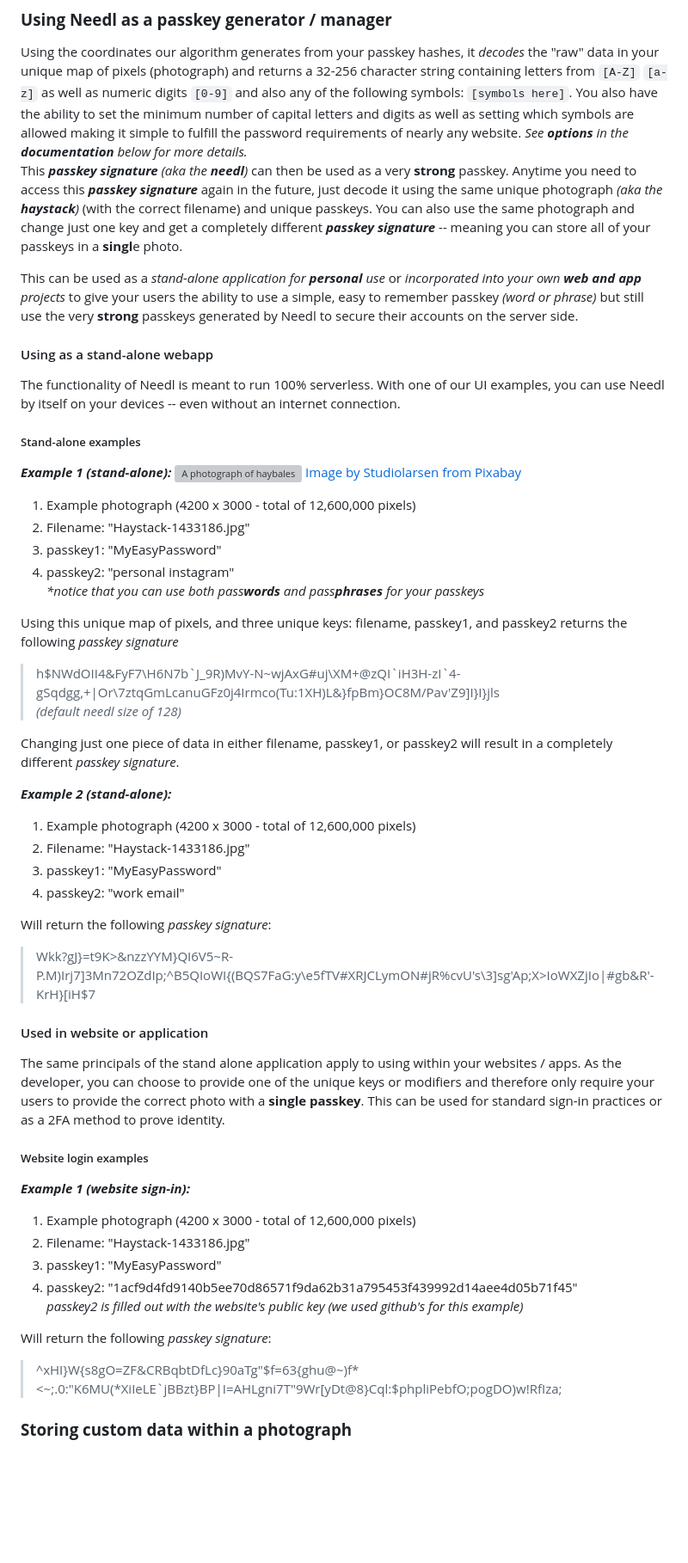
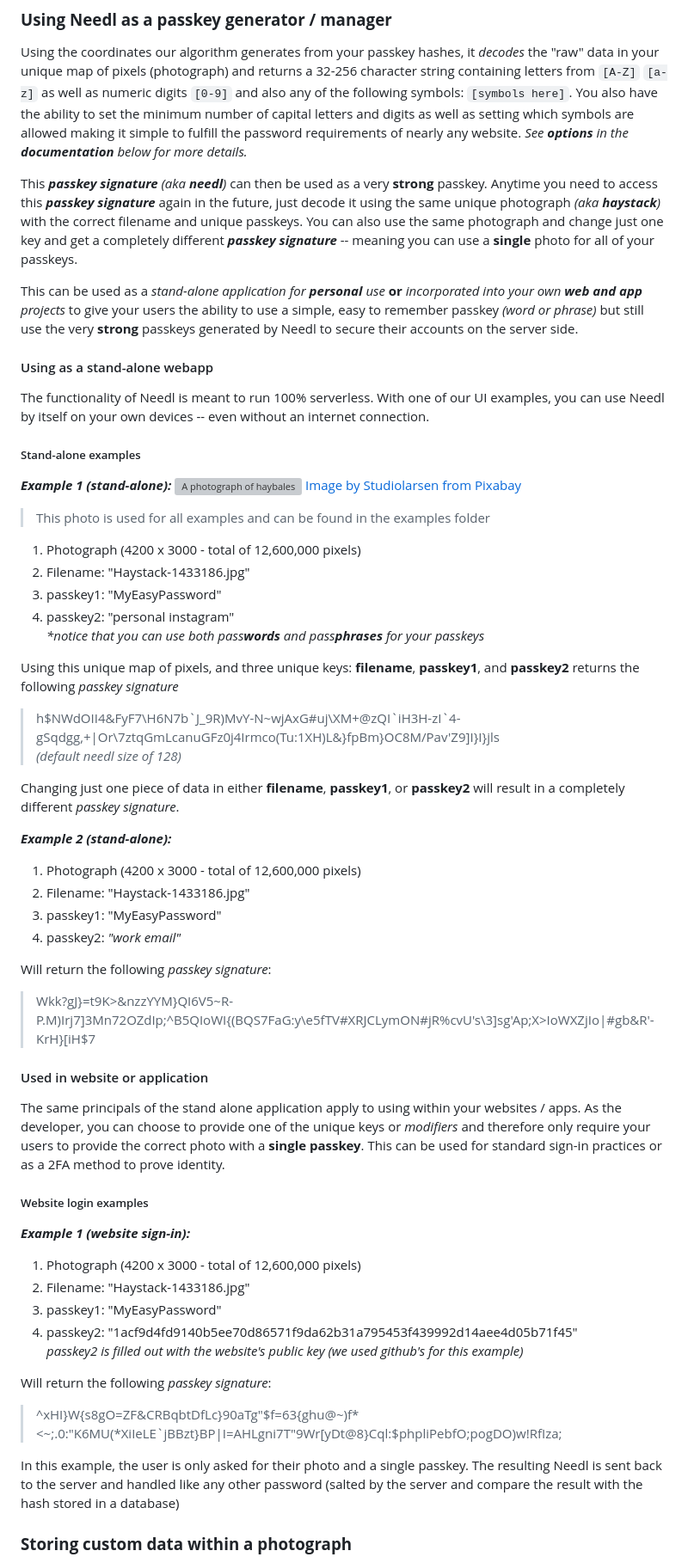
Before and after one commit to jessiepdx/needl.js, a Markdown page: README.md, the part around the change. Shown at 86% size. GitHub-like rendering; blank space fills up the shorter version; grey boxes are pictures that could not be loaded.

```diff
--- a/README.md
+++ b/README.md
@@ -16,45 +16,47 @@ It is only by using the same four unique pieces of data can you retrieve the hid
 ## Use Cases
 ### **Using Needl as a passkey generator / manager**
 Using the coordinates our algorithm generates from your passkey hashes, it _decodes_ the "raw" data in your unique map of pixels (photograph) and returns a 32-256 character string containing letters from `[A-Z]` `[a-z]` as well as numeric digits `[0-9]` and also any of the following symbols:  `[symbols here]`. You also have the ability to set the minimum number of capital letters and digits as well as setting which symbols are allowed making it simple to fulfill the password requirements of nearly any website. _See **options** in the **documentation** below for more details._
-This _**passkey signature** (aka the **needl**)_ can then be used as a very **strong** passkey. Anytime you need to access this _**passkey signature**_ again in the future, just decode it using the same unique photograph _(aka the **haystack**)_ (with the correct filename) and unique passkeys. You can also use the same photograph and change just one key and get a completely different _**passkey signature**_ -- meaning you can store all of your passkeys in a **singl**e photo.
 
-This can be used as a _stand-alone application for **personal** use_ or _incorporated into your own **web and app** projects_ to give your users the ability to use a simple, easy to remember passkey _(word or phrase)_ but still use the very **strong** passkeys generated by Needl to secure their accounts on the server side.
+This _**passkey signature** (aka **needl**)_ can then be used as a very **strong** passkey. Anytime you need to access this _**passkey signature**_ again in the future, just decode it using the same unique photograph _(aka **haystack**)_ with the correct filename and unique passkeys. You can also use the same photograph and change just one key and get a completely different _**passkey signature**_ -- meaning you can use a **single** photo for all of your passkeys.
+
+This can be used as a _stand-alone application for **personal** use_ **or** _incorporated into your own **web and app** projects_ to give your users the ability to use a simple, easy to remember passkey _(word or phrase)_ but still use the very **strong** passkeys generated by Needl to secure their accounts on the server side.
 
 #### Using as a stand-alone webapp
-The functionality of Needl is meant to run 100% serverless. With one of our UI examples, you can use Needl by itself on your devices -- even without an internet connection.
+The functionality of Needl is meant to run 100% serverless. With one of our UI examples, you can use Needl by itself on your own devices -- even without an internet connection.
 
 ##### Stand-alone examples
 **_Example 1 (stand-alone):_**
 ![A photograph of haybales](https://github.com/jessiepdx/needl.js/blob/main/examples/Haystack-1433186.jpg)
 [Image by Studiolarsen](https://pixabay.com/users/studiolarsen-2686243/?utm_source=link-attribution&utm_medium=referral&utm_campaign=image&utm_content=1433186) [from Pixabay](https://pixabay.com//?utm_source=link-attribution&utm_medium=referral&utm_campaign=image&utm_content=1433186)
-1. Example photograph (4200 x 3000 - total of 12,600,000 pixels)
+> This photo is used for all examples and can be found in the examples folder
+1. Photograph (4200 x 3000 - total of 12,600,000 pixels)
 2. Filename:  "Haystack-1433186.jpg"
 3. passkey1:  "MyEasyPassword"
 4. passkey2:  "personal instagram"
 _*notice that you can use both pass**words** and pass**phrases** for your passkeys_
 
-Using this unique map of pixels, and three unique keys:  filename, passkey1, and passkey2 returns the following _passkey signature_
+Using this unique map of pixels, and three unique keys:  **filename**, **passkey1**, and **passkey2** returns the following _passkey signature_
 >h$NWdOII4&FyF7\H6N7b\`J_9R)MvY-N~wjAxG#uj\XM+@zQI\`iH3H-zI\`4-gSqdgg,+|Or\7ztqGmLcanuGFz0j4Irmco(Tu:1XH)L&}fpBm}OC8M/Pav'Z9]I}I}jls
 _(default needl size of 128)_
 
-Changing just one piece of data in either filename, passkey1, or passkey2 will result in a completely different _passkey signature_.
+Changing just one piece of data in either **filename**, **passkey1**, or **passkey2** will result in a completely different _passkey signature_.
 
 **_Example 2 (stand-alone):_**
-1. Example photograph (4200 x 3000 - total of 12,600,000 pixels)
+1. Photograph (4200 x 3000 - total of 12,600,000 pixels)
 2. Filename:  "Haystack-1433186.jpg"
 3. passkey1:  "MyEasyPassword"
-4. passkey2:  "work email"
+4. passkey2:  _"work email"_
 
 Will return the following _passkey signature_:
 >Wkk?gJ}=t9K>&nzzYYM}QI6V5~R-P.M)Irj7]3Mn72OZdIp;^B5QIoWI{(BQS7FaG:y\e5fTV#XRJCLymON#jR%cvU's\3]sg'Ap;X>IoWXZjIo|#gb&R'-KrH}[iH$7
 
 #### Used in website or application
-The same principals of the stand alone application apply to using within your websites / apps. As the developer, you can choose to provide one of the unique keys or modifiers and therefore only require your users to provide the correct photo with a **single passkey**. This can be used for standard sign-in practices or as a 2FA method to prove identity.
+The same principals of the stand alone application apply to using within your websites / apps. As the developer, you can choose to provide one of the unique keys or _modifiers_ and therefore only require your users to provide the correct photo with a **single passkey**. This can be used for standard sign-in practices or as a 2FA method to prove identity.
 
 ##### Website login examples
 
 **_Example 1 (website sign-in):_**
-1. Example photograph (4200 x 3000 - total of 12,600,000 pixels)
+1. Photograph (4200 x 3000 - total of 12,600,000 pixels)
 2. Filename:  "Haystack-1433186.jpg"
 3. passkey1:  "MyEasyPassword"
 4. passkey2:  "1acf9d4fd9140b5ee70d86571f9da62b31a795453f439992d14aee4d05b71f45"
@@ -62,6 +64,8 @@ _passkey2 is filled out with the website's public key (we used github's for this
 
 Will return the following _passkey signature_:
 >^xHI}W{s8gO=ZF&CRBqbtDfLc}90aTg"$f=63{ghu@~)f*\<~;.0:"K6MU(*XiIeLE\`jBBzt\}BP|I=AHLgni7T"9Wr[yDt@8}Cql:$phpliPebfO;pogDO)w!RfIza;
+
+In this example, the user is only asked for their photo and a single passkey. The resulting Needl is sent back to the server and handled like any other password (salted by the server and compare the result with the hash stored in a database)
 
 ### **Storing custom data within a photograph**
 This was Needl's main function when it was first created in 2018 -- mainly intended for hiding private keys for cyrptocurrencies. For now this feature has been left out, but it will be added back again. Many changes were made to the encoding / decoding algorithms used since the original project. Currently, one of the only downsides to encoding custom data into a photograph is having to save that photo as a lossless format such as PNG or BMP. This is because compressing photos changes their pixel's RGB values just enough that values encoded into the pixels are lost.
```
